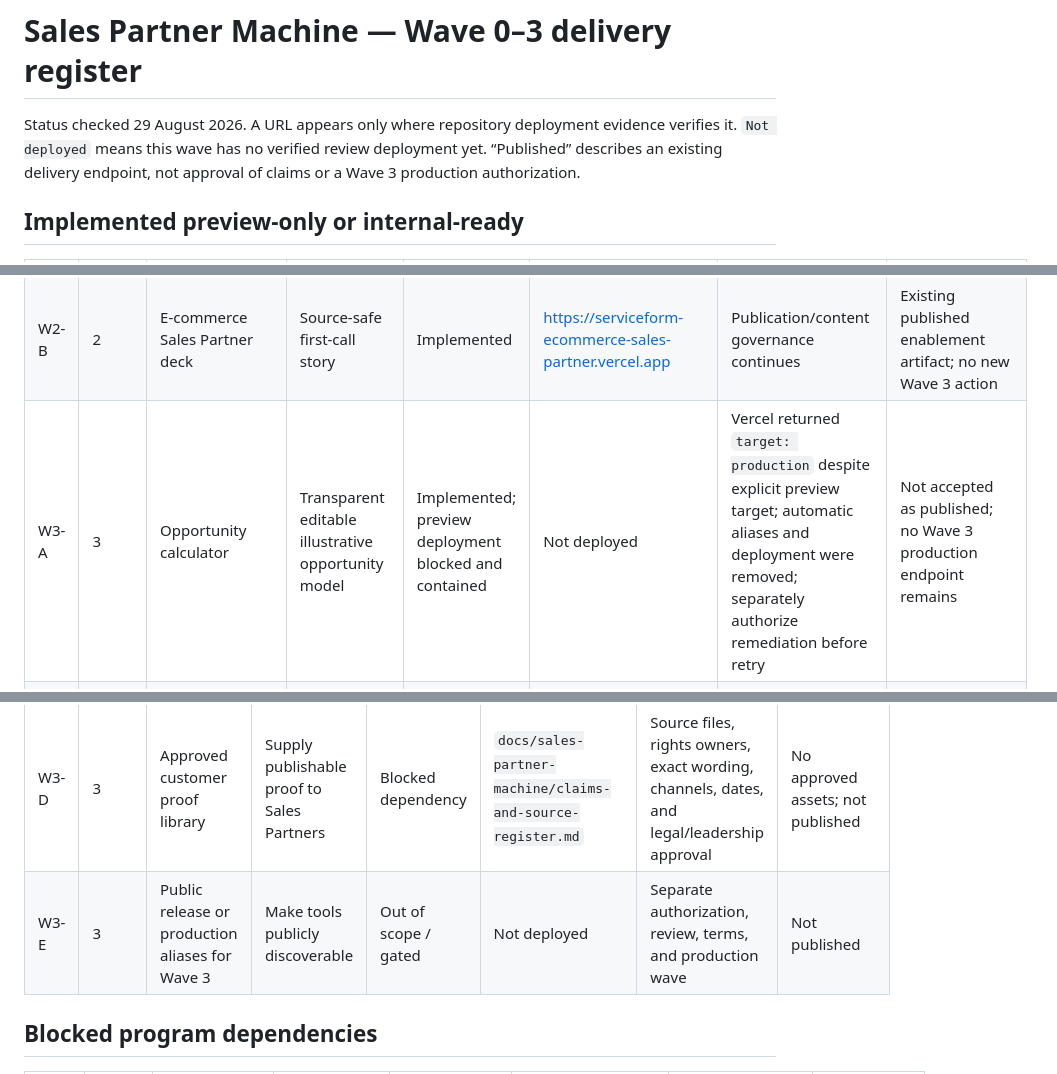
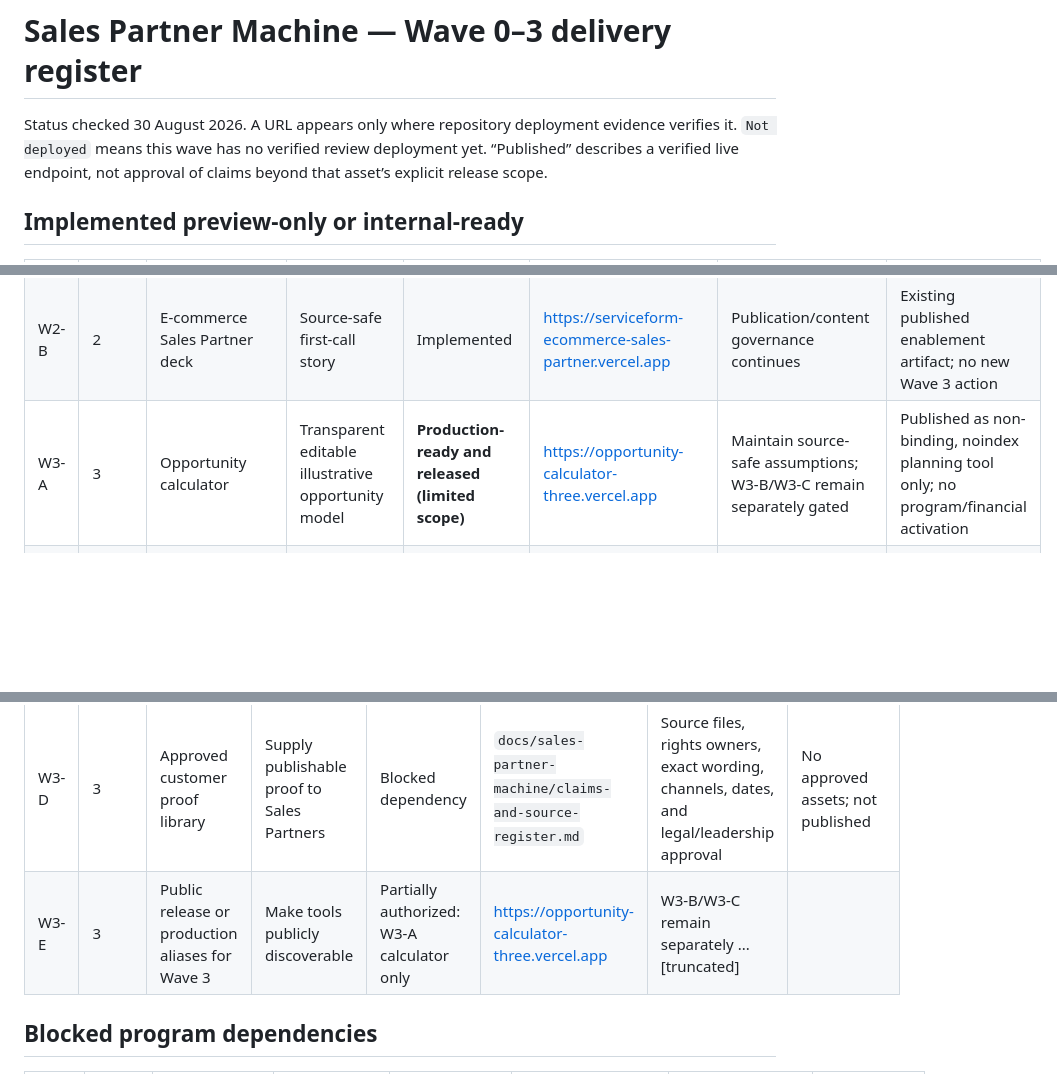
Before and after one commit to gustavtoll/serviceform, a Markdown page: docs/sales-partner-machine/wave-three-delivery-register.md, 3 parts joined by grey strips. GitHub-like rendering; blank space fills up the shorter version.

```diff
--- a/docs/sales-partner-machine/wave-three-delivery-register.md
+++ b/docs/sales-partner-machine/wave-three-delivery-register.md
@@ -1,6 +1,6 @@
 # Sales Partner Machine — Wave 0–3 delivery register
 
-Status checked 29 August 2026. A URL appears only where repository deployment evidence verifies it. `Not deployed` means this wave has no verified review deployment yet. “Published” describes an existing delivery endpoint, not approval of claims or a Wave 3 production authorization.
+Status checked 30 August 2026. A URL appears only where repository deployment evidence verifies it. `Not deployed` means this wave has no verified review deployment yet. “Published” describes a verified live endpoint, not approval of claims beyond that asset’s explicit release scope.
 
 ## Implemented preview-only or internal-ready
 
@@ -16,7 +16,7 @@ Status checked 29 August 2026. A URL appears only where repository deployment ev
 | W1-A.3 | 1 | Internal review release package | Structured internal review and feedback handoff | Internal-ready | `docs/sales-partner-machine/w1-a3-internal-review-release.md` | Internal review, approval, then separately authorized next wave | Noindex internal review only |
 | W2-A | 2 | Sales Partner resource hub | Enablement guidance and scripts | Implemented | https://serviceform-sales-partner-resource.vercel.app | Publication/content governance continues | Existing published enablement artifact; no new Wave 3 action |
 | W2-B | 2 | E-commerce Sales Partner deck | Source-safe first-call story | Implemented | https://serviceform-ecommerce-sales-partner.vercel.app | Publication/content governance continues | Existing published enablement artifact; no new Wave 3 action |
-| W3-A | 3 | Opportunity calculator | Transparent editable illustrative opportunity model | Implemented; preview deployment blocked and contained | Not deployed | Vercel returned `target: production` despite explicit preview target; automatic aliases and deployment were removed; separately authorize remediation before retry | Not accepted as published; no Wave 3 production endpoint remains |
+| W3-A | 3 | Opportunity calculator | Transparent editable illustrative opportunity model | **Production-ready and released (limited scope)** | https://opportunity-calculator-three.vercel.app | Maintain source-safe assumptions; W3-B/W3-C remain separately gated | Published as non-binding, noindex planning tool only; no program/financial activation |
 | W3-B | 3 | Proof/asset approval factory | Prepare asset intake, evidence, rights, and approval records | Internal-ready; zero approved assets; deployment not attempted | Not deployed | Resolve new-project preview-only deployment method; then verify preview and obtain approvals before any asset publication | Not published; internal preview only |
 | W3-C | 3 | E-commerce product presentation | Explain a general source-safe shopper journey | Implemented; deployment not attempted | Not deployed | Resolve new-project preview-only deployment method; then verify preview and complete internal content review | Not published; preview-only authorized |
 
@@ -27,7 +27,7 @@ Status checked 29 August 2026. A URL appears only where repository deployment ev
 | W1-C | 1 | CRM-connected application processing | Persist and route applications | Planned / gated | `docs/sales-partner-machine/go-high-level-contract.md` | Explicit CRM wave, supplied location/access, consent and failure acceptance | Not activated |
 | W2-C | 2 | Outbound campaign execution | Put enablement into controlled use | Planned / gated | `docs/plans/2026-08-28-sales-partner-machine-wave-two.md` | Audience, owners, approved claims, systems, and launch authority | Not published |
 | W3-D | 3 | Approved customer proof library | Supply publishable proof to Sales Partners | Blocked dependency | `docs/sales-partner-machine/claims-and-source-register.md` | Source files, rights owners, exact wording, channels, dates, and legal/leadership approval | No approved assets; not published |
-| W3-E | 3 | Public release or production aliases for Wave 3 | Make tools publicly discoverable | Out of scope / gated | Not deployed | Separate authorization, review, terms, and production wave | Not published |
+| W3-E | 3 | Public release or production aliases for Wave 3 | Make tools publicly discoverable | Partially authorized: W3-A calculator only | https://opportunity-calculator-three.vercel.app | W3-B/W3-C remain separately ...[truncated]
 
 ## Blocked program dependencies
 
```
Also changed, not shown: DEPLOYMENT.md (+10 -8 lines).
